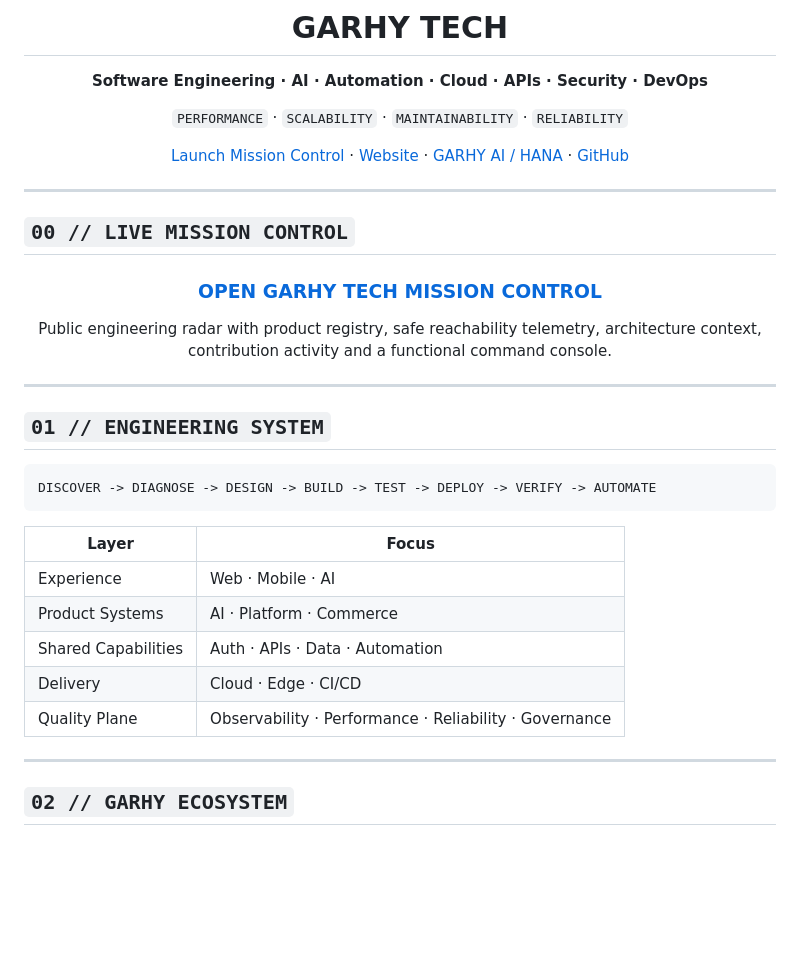
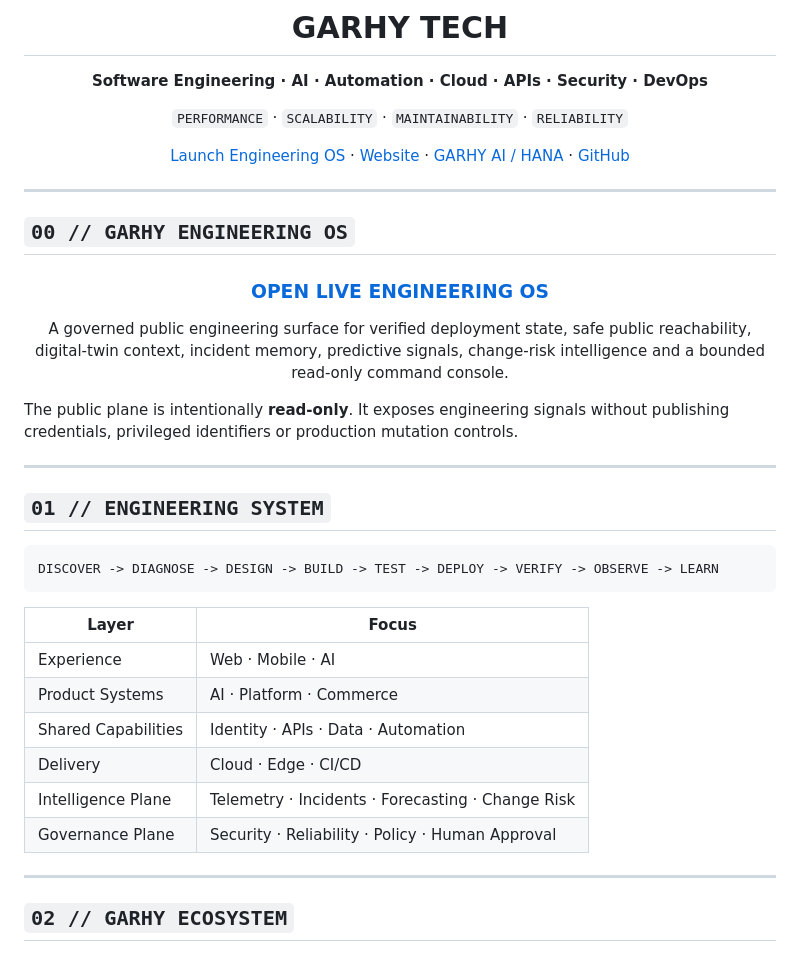
Before and after one commit to Garhy-tech/Garhy-tech, a Markdown page: README.md, the part around one of its changes. Drawn GitHub-style; blank space fills up the shorter version.

````diff
--- a/README.md
+++ b/README.md
@@ -10,37 +10,40 @@
 
 `PERFORMANCE` · `SCALABILITY` · `MAINTAINABILITY` · `RELIABILITY`
 
-[Launch Mission Control](https://garhy-tech.github.io/Garhy-tech/) · [Website](https://garhy.tech) · [GARHY AI / HANA](https://github.com/Garhy-tech/garhy-gpt-oss-cloud) · [GitHub](https://github.com/Garhy-tech)
+[Launch Engineering OS](https://garhy-tech.github.io/Garhy-tech/) · [Website](https://garhy.tech) · [GARHY AI / HANA](https://github.com/Garhy-tech/garhy-gpt-oss-cloud) · [GitHub](https://github.com/Garhy-tech)
 
 </div>
 
 ---
 
-## `00 // LIVE MISSION CONTROL`
+## `00 // GARHY ENGINEERING OS`
 
 <div align="center">
 
-### [OPEN GARHY TECH MISSION CONTROL](https://garhy-tech.github.io/Garhy-tech/)
+### [OPEN LIVE ENGINEERING OS](https://garhy-tech.github.io/Garhy-tech/)
 
-Public engineering radar with product registry, safe reachability telemetry, architecture context, contribution activity and a functional command console.
+A governed public engineering surface for verified deployment state, safe public reachability, digital-twin context, incident memory, predictive signals, change-risk intelligence and a bounded read-only command console.
 
 </div>
+
+The public plane is intentionally **read-only**. It exposes engineering signals without publishing credentials, privileged identifiers or production mutation controls.
 
 ---
 
 ## `01 // ENGINEERING SYSTEM`
 
 ```text
-DISCOVER -> DIAGNOSE -> DESIGN -> BUILD -> TEST -> DEPLOY -> VERIFY -> AUTOMATE
+DISCOVER -> DIAGNOSE -> DESIGN -> BUILD -> TEST -> DEPLOY -> VERIFY -> OBSERVE -> LEARN
 ```
 
 | Layer | Focus |
 |---|---|
 | Experience | Web · Mobile · AI |
 | Product Systems | AI · Platform · Commerce |
-| Shared Capabilities | Auth · APIs · Data · Automation |
+| Shared Capabilities | Identity · APIs · Data · Automation |
 | Delivery | Cloud · Edge · CI/CD |
-| Quality Plane | Observability · Performance · Reliability · Governance |
+| Intelligence Plane | Telemetry · Incidents · Forecasting · Change Risk |
+| Governance Plane | Security · Reliability · Policy · Human Approval |
 
 ---
 
````
Also changed, not shown: other parts of README.md (+34 -9 lines).
